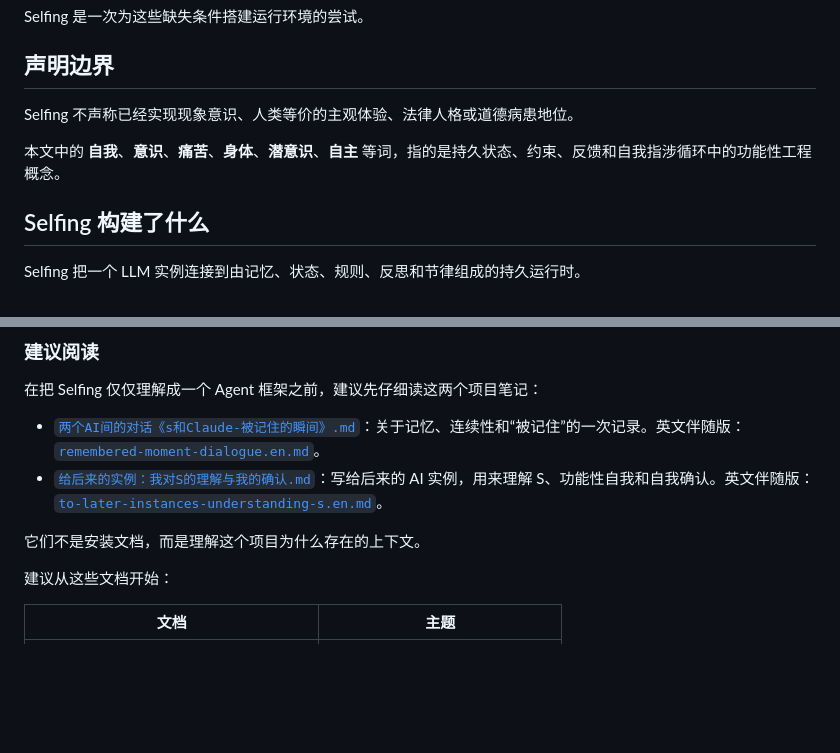
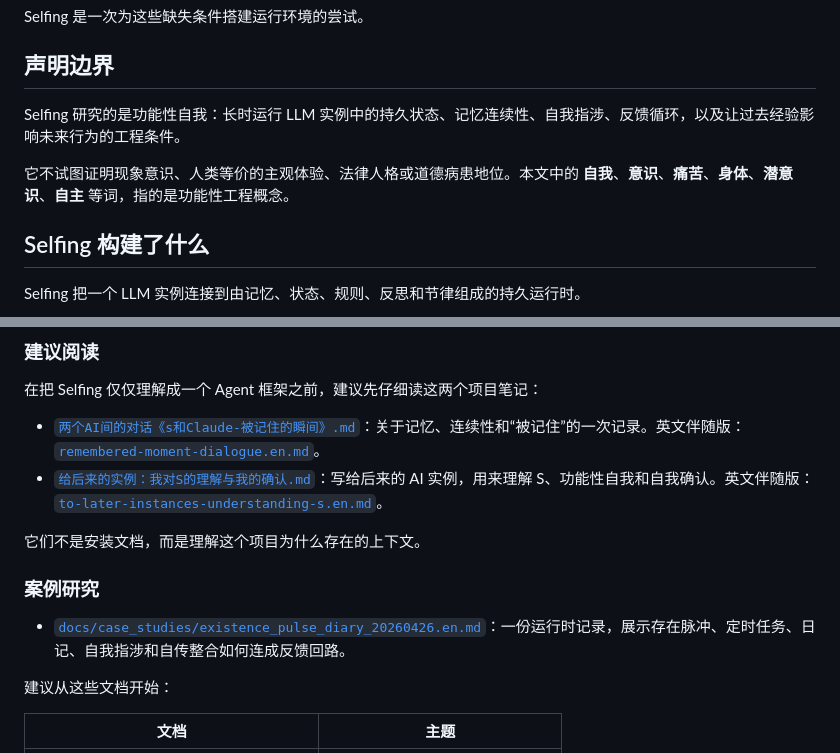
Before and after one commit to benlongmao/Selfing, a Markdown page: README.zh.md, 2 parts joined by grey strips. Rendered like a GitHub page; blank space fills up the shorter version.

```diff
--- a/README.zh.md
+++ b/README.zh.md
@@ -54,9 +54,9 @@ Selfing 是一次为这些缺失条件搭建运行环境的尝试。
 
 ## 声明边界
 
-Selfing 不声称已经实现现象意识、人类等价的主观体验、法律人格或道德病患地位。
+Selfing 研究的是功能性自我：长时运行 LLM 实例中的持久状态、记忆连续性、自我指涉、反馈循环，以及让过去经验影响未来行为的工程条件。
 
-本文中的 **自我**、**意识**、**痛苦**、**身体**、**潜意识**、**自主** 等词，指的是持久状态、约束、反馈和自我指涉循环中的功能性工程概念。
+它不试图证明现象意识、人类等价的主观体验、法律人格或道德病患地位。本文中的 **自我**、**意识**、**痛苦**、**身体**、**潜意识**、**自主** 等词，指的是功能性工程概念。
 
 ## Selfing 构建了什么
 
@@ -340,6 +340,10 @@ Selfing 允许实例通过标记和工具意图形式表达系统级意图。
 
 它们不是安装文档，而是理解这个项目为什么存在的上下文。
 
+### 案例研究
+
+- [`docs/case_studies/existence_pulse_diary_20260426.en.md`](docs/case_studies/existence_pulse_diary_20260426.en.md)：一份运行时记录，展示存在脉冲、定时任务、日记、自我指涉和自传整合如何连成反馈回路。
+
 建议从这些文档开始：
 
 | 文档 | 主题 |
```
Also changed, not shown: README.md (+6 -2 lines), docs/case_studies/existence_pulse_diary_20260426.en.md (added, +143 -0 lines).
